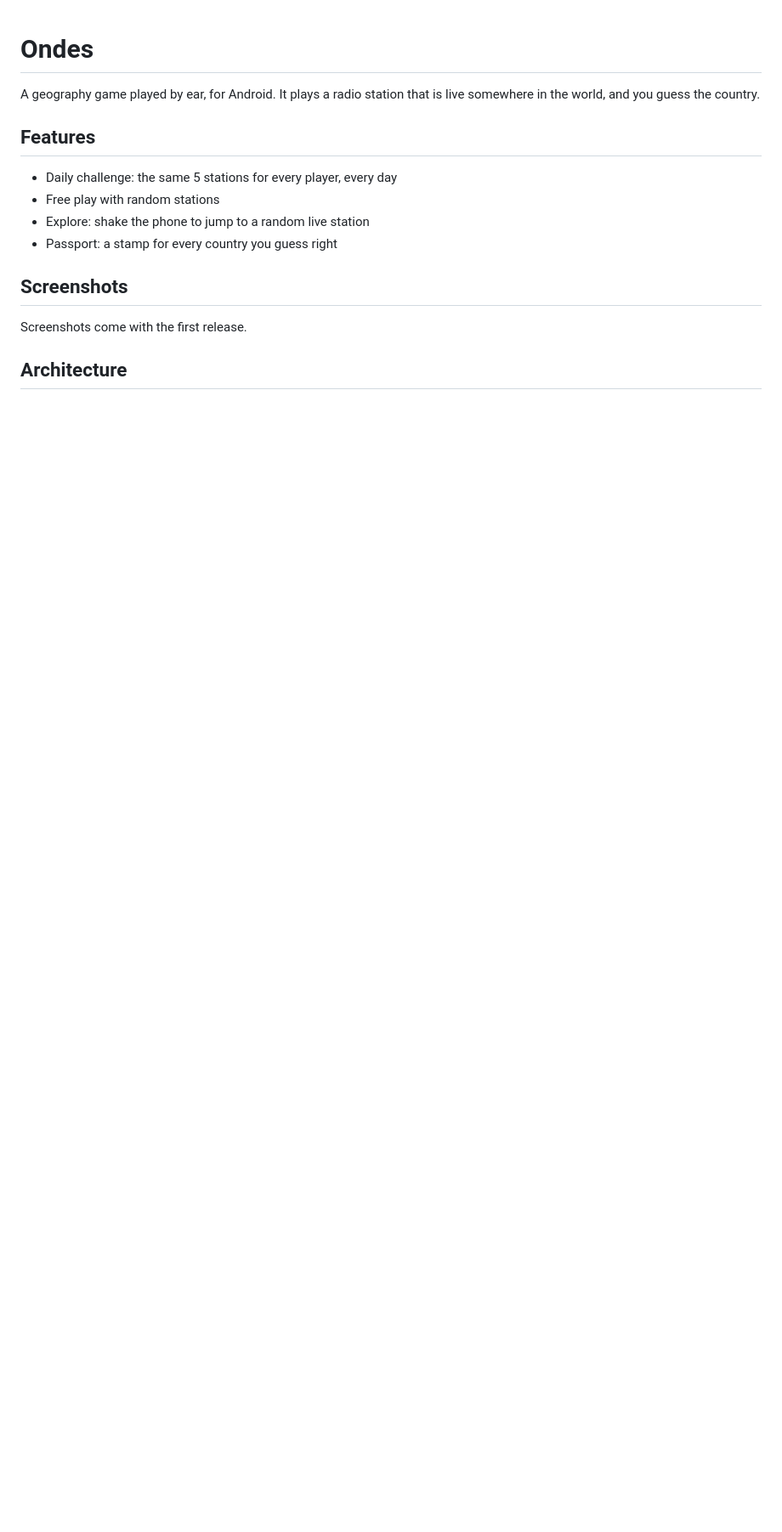
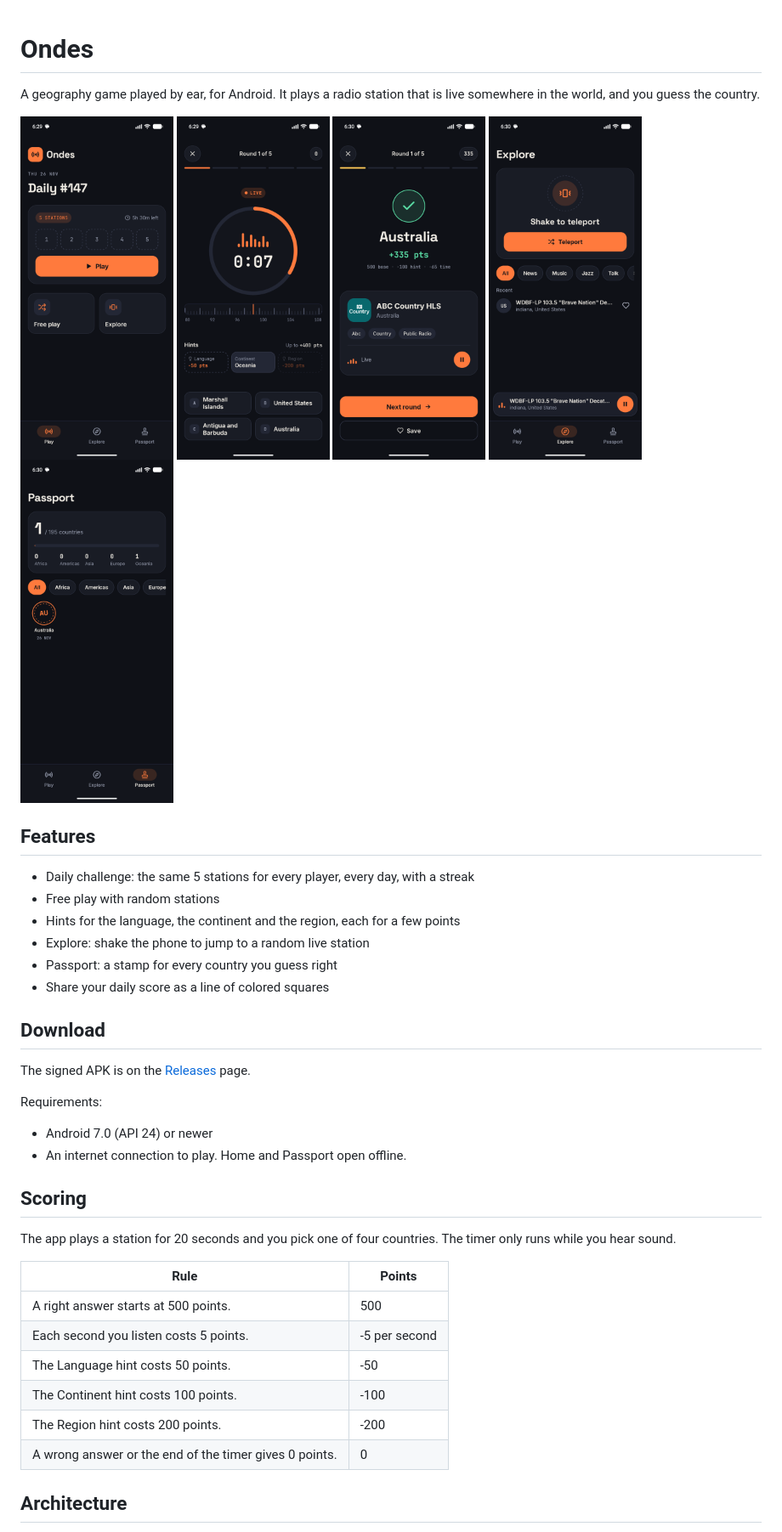
Before and after one commit to SectionTN/ondes, a Markdown page: README.md, the part around one of its changes. Shown at 85% size. Rendered like a GitHub page; pictures changed too: screenshots/explore.png (added), screenshots/home.png (added), screenshots/passport.png (added); blank space fills up the shorter version.

Commit message:
docs: complete the README with screenshots, scoring and build steps

```diff
--- a/README.md
+++ b/README.md
@@ -2,16 +2,44 @@
 
 A geography game played by ear, for Android. It plays a radio station that is live somewhere in the world, and you guess the country.
 
+<p>
+  <img src="screenshots/home.png" width="180" alt="The Play tab with today's daily challenge">
+  <img src="screenshots/round.png" width="180" alt="A round with the timer ring, hints and four answers">
+  <img src="screenshots/result.png" width="180" alt="A correct answer with the points and the station">
+  <img src="screenshots/explore.png" width="180" alt="Explore with the mini player">
+  <img src="screenshots/passport.png" width="180" alt="Passport with one stamp">
+</p>
+
 ## Features
 
-- Daily challenge: the same 5 stations for every player, every day
+- Daily challenge: the same 5 stations for every player, every day, with a streak
 - Free play with random stations
+- Hints for the language, the continent and the region, each for a few points
 - Explore: shake the phone to jump to a random live station
 - Passport: a stamp for every country you guess right
+- Share your daily score as a line of colored squares
 
-## Screenshots
+## Download
 
-Screenshots come with the first release.
+The signed APK is on the [Releases](https://github.com/SectionTN/ondes/releases) page.
+
+Requirements:
+
+- Android 7.0 (API 24) or newer
+- An internet connection to play. Home and Passport open offline.
+
+## Scoring
+
+The app plays a station for 20 seconds and you pick one of four countries. The timer only runs while you hear sound.
+
+| Rule | Points |
+| --- | --- |
+| A right answer starts at 500 points. | 500 |
+| Each second you listen costs 5 points. | -5 per second |
+| The Language hint costs 50 points. | -50 |
+| The Continent hint costs 100 points. | -100 |
+| The Region hint costs 200 points. | -200 |
+| A wrong answer or the end of the timer gives 0 points. | 0 |
 
 ## Architecture
 
```
Also changed, not shown: other parts of README.md (+37 -5 lines).
